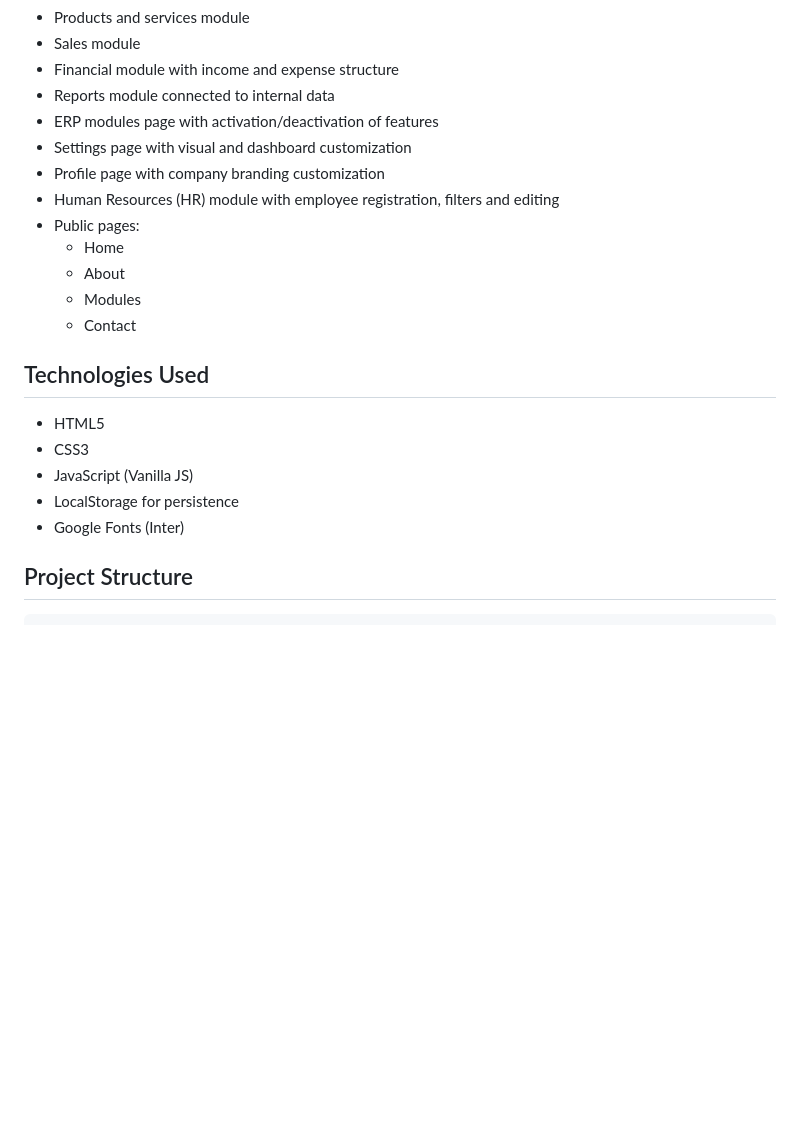
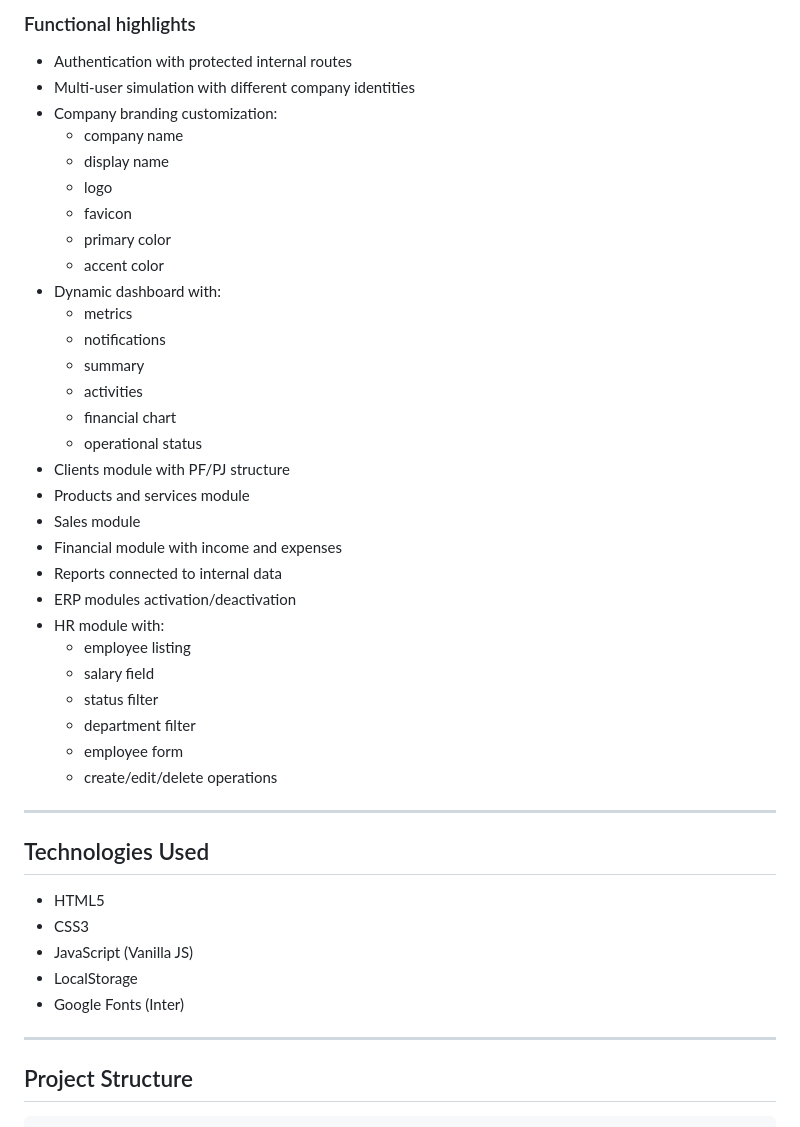
Before and after one commit to dernivaljr/ardetho-erp, a Markdown page: README.MD, the part around one of its changes. Rendered like a GitHub page; blank space fills up the shorter version.

```diff
--- a/README.MD
+++ b/README.MD
@@ -16,24 +49,45 @@ It includes both a public presentation area and an internal authenticated ERP ar
+### Functional highlights
+- Authentication with protected internal routes
+- Multi-user simulation with different company identities
+- Company branding customization:
+  - company name
+  - display name
+  - logo
+  - favicon
+  - primary color
+  - accent color
+- Dynamic dashboard with:
+  - metrics
+  - notifications
+  - summary
+  - activities
+  - financial chart
+  - operational status
+- Clients module with PF/PJ structure
 - Products and services module
 - Sales module
-- Financial module with income and expense structure
-- Reports module connected to internal data
-- ERP modules page with activation/deactivation of features
-- Settings page with visual and dashboard customization
-- Profile page with company branding customization
-- Human Resources (HR) module with employee registration, filters and editing
-- Public pages:
-  - Home
-  - About
-  - Modules
-  - Contact
+- Financial module with income and expenses
+- Reports connected to internal data
+- ERP modules activation/deactivation
+- HR module with:
+  - employee listing
+  - salary field
+  - status filter
+  - department filter
+  - employee form
+  - create/edit/delete operations
+
+---
 
 ## Technologies Used
 
 - HTML5
 - CSS3
 - JavaScript (Vanilla JS)
-- LocalStorage for persistence
+- LocalStorage
 - Google Fonts (Inter)
+
+---
 
 ## Project Structure
 
```
Also changed, not shown: other parts of README.MD (+83 -10 lines), assets/images/preview-dashboard.png (added), 1 other file.
